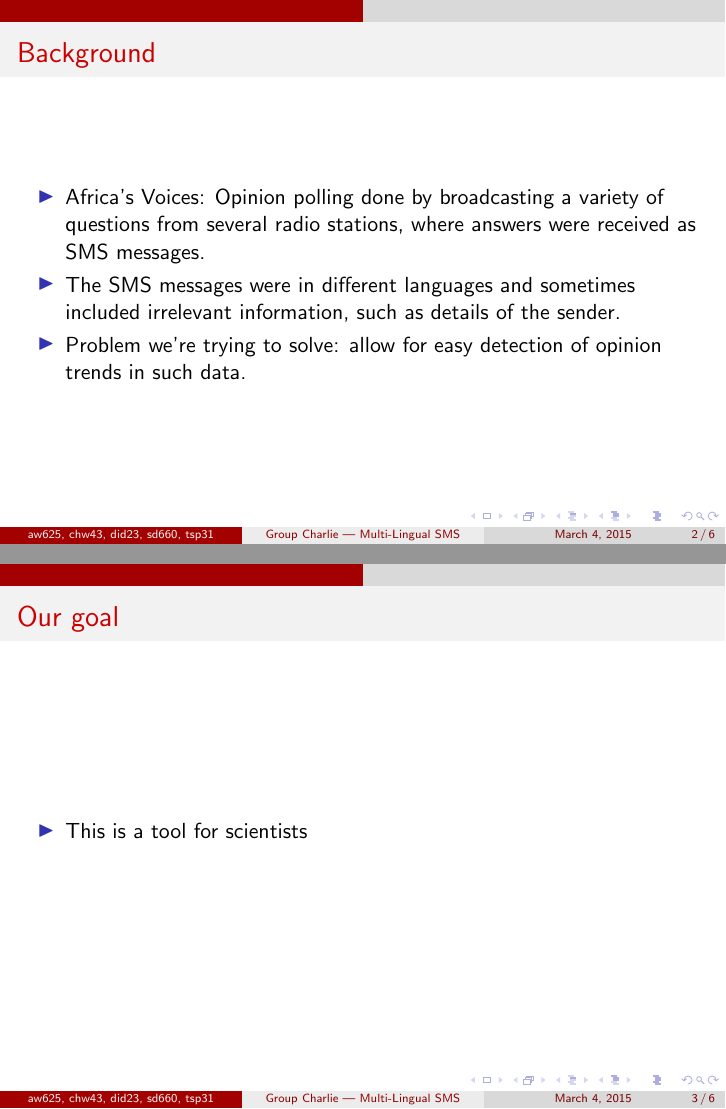
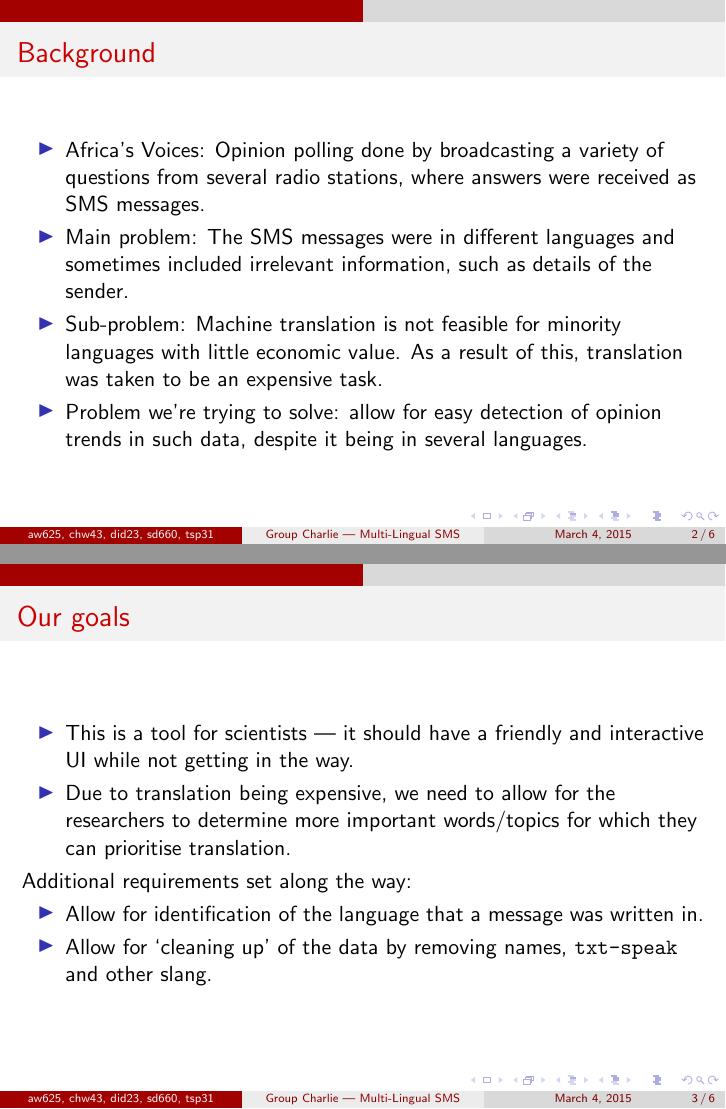
Before and after one commit to chwangaa/Charlie, LaTeX slides (presentation/pres.tex): pages 4 and 5 of 8 before the commit and pages 5 and 10 of 13 after it, joined at a grey line. Compiled offline with pdfLaTeX.

Commit message:
Goals slide done

```diff
--- a/presentation/pres.tex
+++ b/presentation/pres.tex
@@ -13,16 +13,26 @@
 \setbeamertemplate{itemize items}[triangle]
 \begin{itemize}[<+->]
 \item Africa's Voices: Opinion polling done by broadcasting a variety of questions from several radio stations, where answers were received as SMS messages.
-\item The SMS messages were in different languages and sometimes included irrelevant information, such as details of the sender.
-\item Problem we're trying to solve: allow for easy detection of opinion trends in such data.
+\item Main problem: The SMS messages were in different languages and sometimes included irrelevant information, such as details of the sender.
+\item Sub-problem: Machine translation is not feasible for minority languages with little economic value. As a result of this, translation was taken to be an expensive task.
+\item Problem we're trying to solve: allow for easy detection of opinion trends in such data, despite it being in several languages.
 \end{itemize}
 \end{frame}
 
 \begin{frame}
-\frametitle{Our goal}
+\frametitle{Our goals}
 \setbeamertemplate{itemize items}[triangle]
 \begin{itemize}[<+->]
-\item This is a tool for scientists
+\item This is a tool for scientists --- it should have a friendly and interactive UI while not getting in the way.
+\item Due to translation being expensive, we need to allow for the researchers to determine more important words/topics for which they can prioritise translation.
+\end{itemize}
+
+\onslide<+->{Additional requirements set along the way:}
+
+% \pause
+\begin{itemize}[<+->]
+\item Allow for identification of the language that a message was written in.
+\item Allow for `cleaning up' of the data by removing names, {\tt txt-speak} and other slang.
 \end{itemize}
 \end{frame}
 
```
Also changed, not shown: presentation/pres.pdf.
